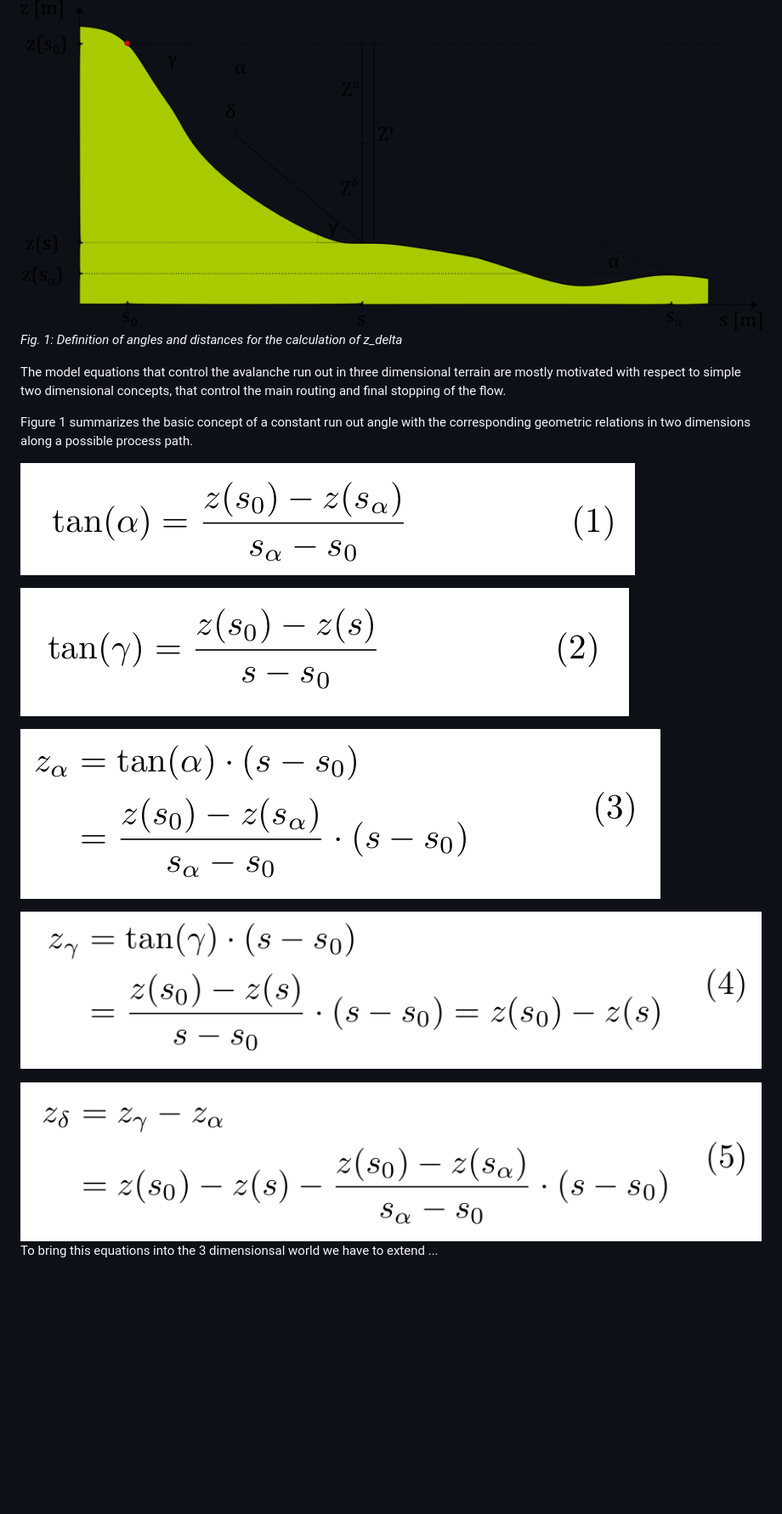
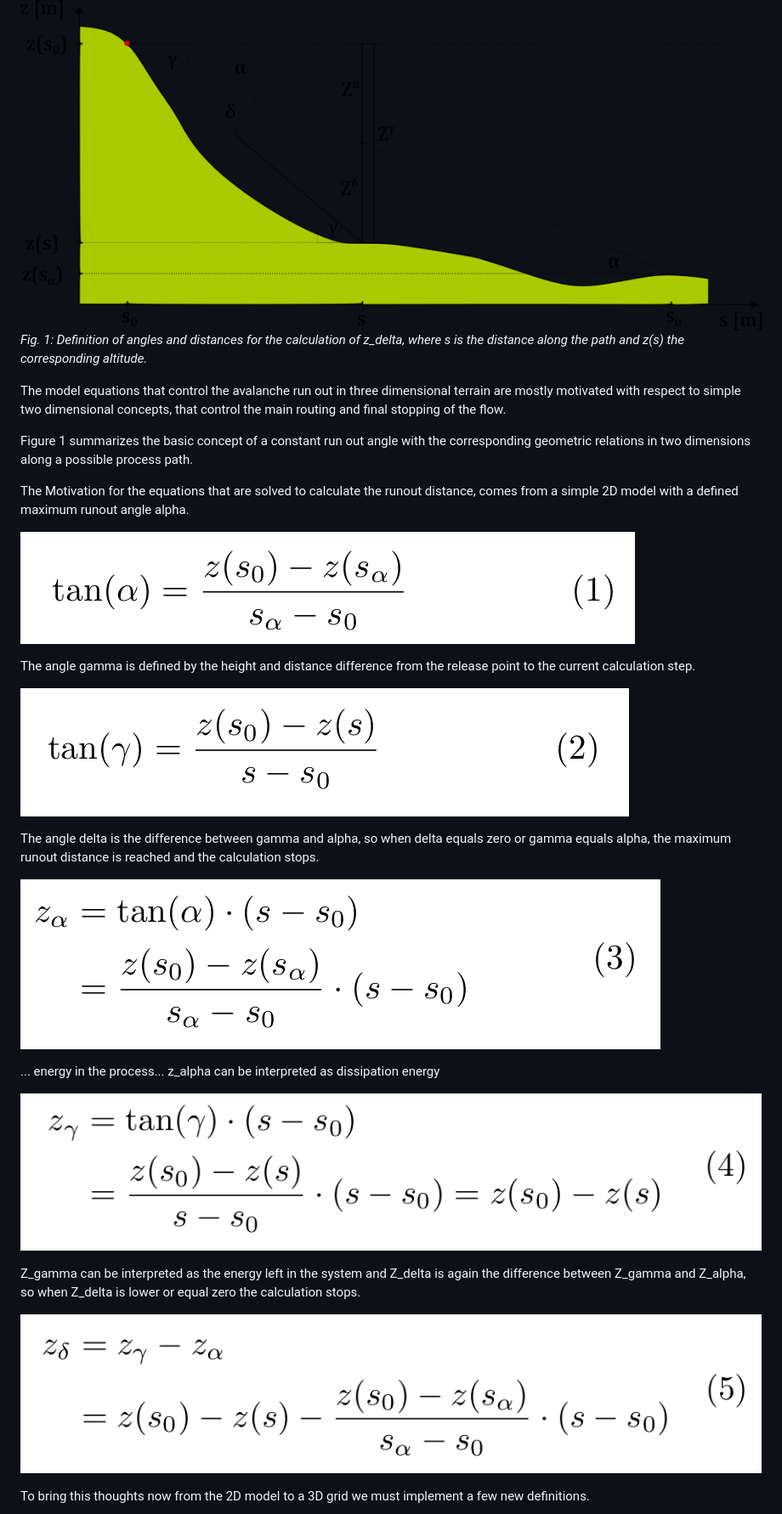
Before and after one commit to avaframe/FlowPy, a Markdown page: readme.md, the part around the change printed below. Shown: that part at 85% size. GitHub-like rendering; blank space fills up the shorter version.

```diff
--- a/readme.md
+++ b/readme.md
@@ -71,21 +71,31 @@ All Layers need the exact same extend. If not, the Code will give you feedback w
 ### z_delta
 
 ![Image](img/Motivation_2d.png)
-*Fig. 1: Definition of angles and distances for the calculation of z_delta*
+*Fig. 1: Definition of angles and distances for the calculation of z_delta, where s is the distance along the path and z(s) the corresponding altitude.*
 
 The model equations that control the avalanche run out in three dimensional terrain are mostly motivated with respect to simple two dimensional concepts, that control the main routing and final stopping of the flow.
 
 Figure 1 summarizes the basic concept of a constant run out angle with the corresponding geometric relations in two dimensions along a possible process path.
 
+The Motivation for the equations that are solved to calculate the runout distance, comes from a simple 2D model with a defined maximum runout angle alpha.
+
 ![tan_alpha](img/tan_alpha.png)
+
+The angle gamma is defined by the height and distance difference from the release point to the current calculation step.
 
 ![tan_gamma](img/tan_gamma.png)
 
+The angle delta is the difference between gamma and alpha, so when delta equals zero or gamma equals alpha, the maximum runout distance is reached and the calculation stops.
+
 ![z_alpha](img/z_alpha.png)
+
+... energy in the process... z_alpha can be interpreted as dissipation energy
 
 ![z_gamma](img/z_gamma.png)
 
+Z_gamma can be interpreted as the energy left in the system and Z_delta is again the difference between Z_gamma and Z_alpha, so when Z_delta is lower or equal zero the calculation stops.
+
 ![z_delta](img/z_delta.png)
-	To bring this equations into the 3 dimensionsal world we have to extend ...
 
+To bring this thoughts now from the 2D model to a 3D grid we must implement a few new definitions.
 
```
Also changed, not shown: other parts of readme.md (+11 -2 lines), img/Neighbours.png.
